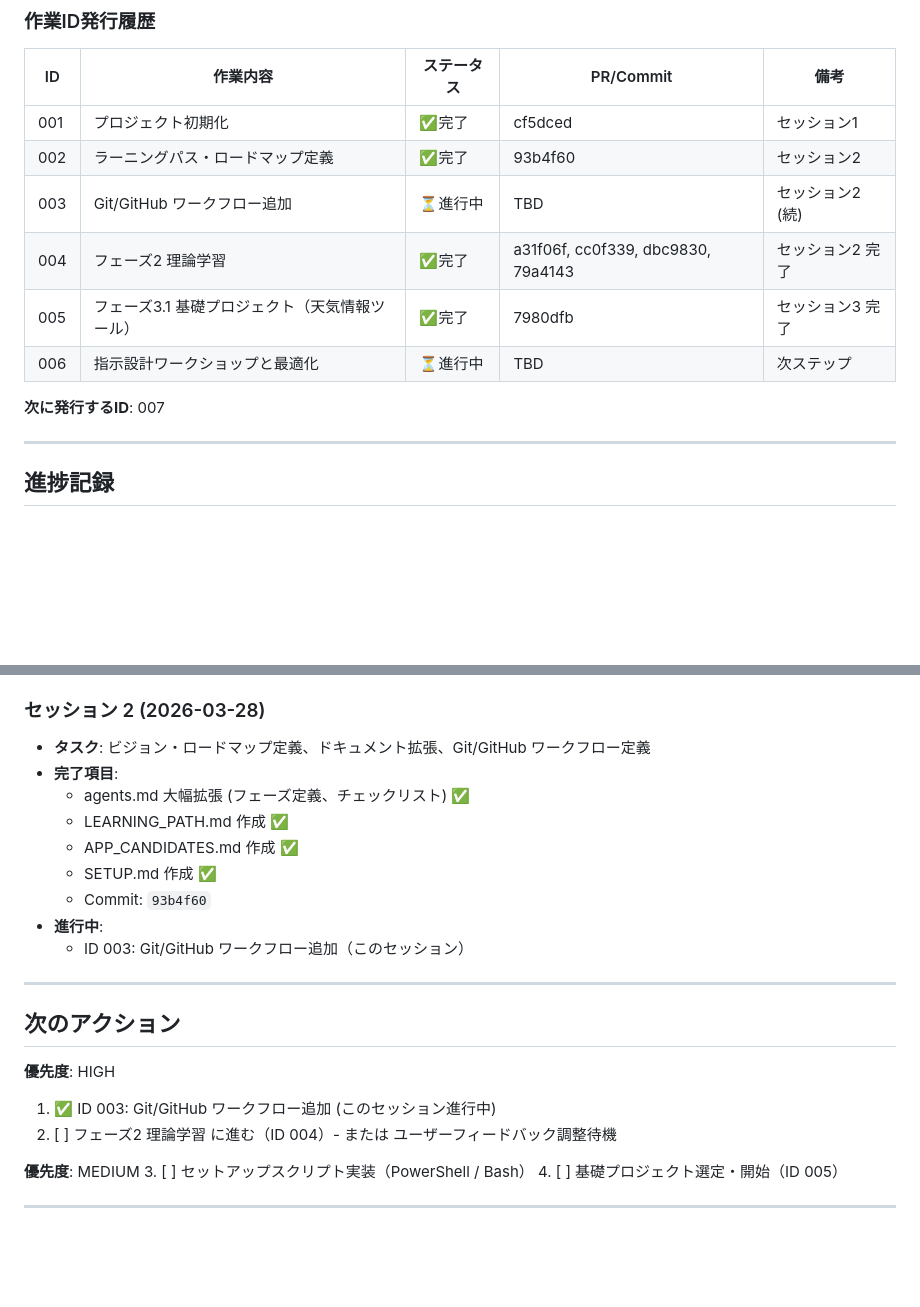
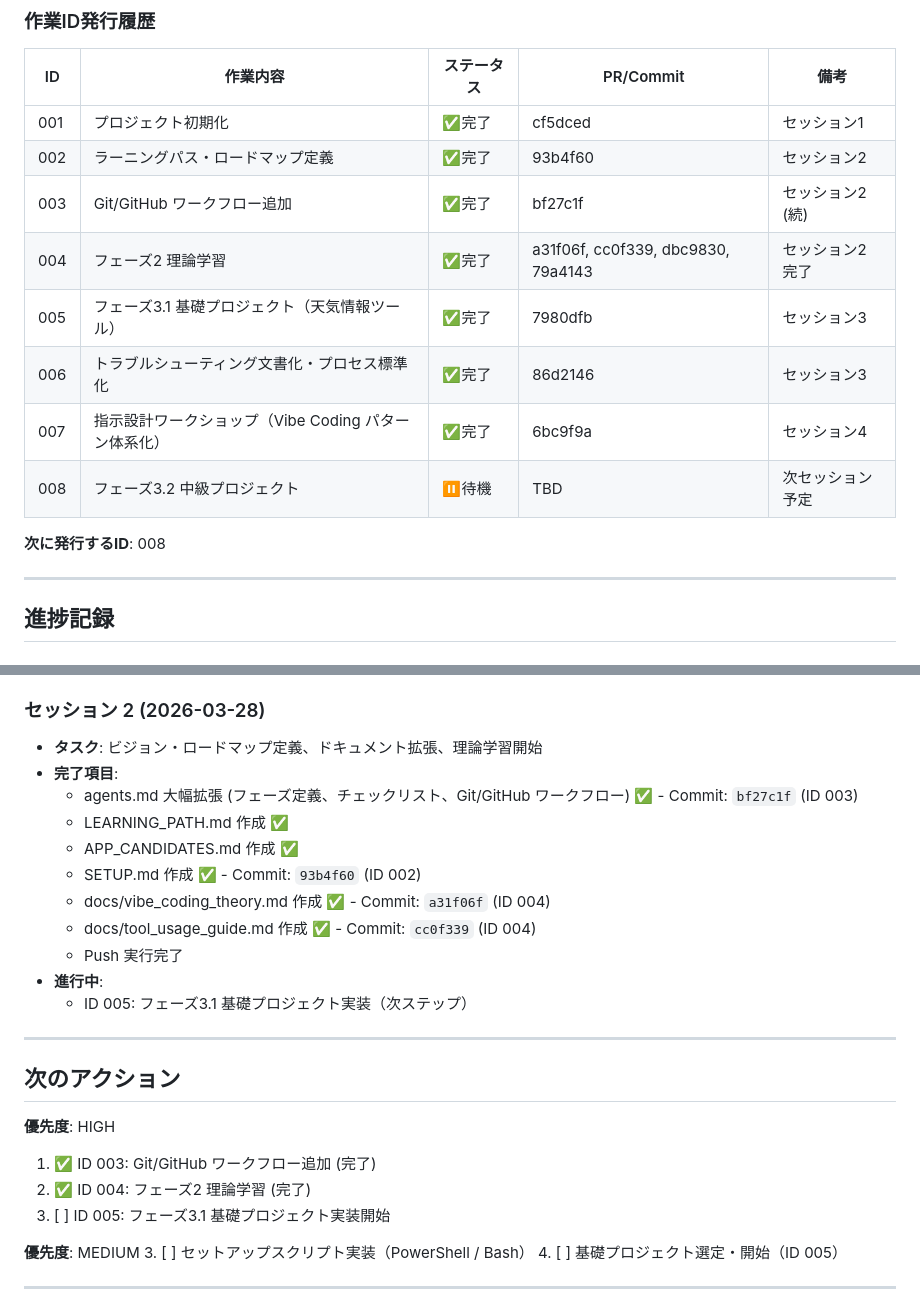
Before and after one commit to hirotoitpost/VibeCoding, a Markdown page: agents.md, 2 parts joined by grey strips. Drawn GitHub-style; blank space fills up the shorter version.

Commit message:
refs #004 agents.md を更新（進捗記録、作業ID管理）
- ID 003 完了マーク（Git/GitHub ワークフロー）
- ID 004 完了マーク（フェーズ2 理論学習）
  - Commit a31f06f: Vibe Coding 理論ドキュメント
  - Commit cc0f339: ツール使用ガイド
- ID 005 を新規作成（フェーズ3.1 基礎プロジェクト実装）
- セッション2の進捗記録を詳細化

次ステップ: ID 005 基礎プロジェクト実装開始

```diff
--- a/agents.md
+++ b/agents.md
@@ -420,12 +420,14 @@ VideCoding/
 |----|---------|-----------|----------|------|
 | 001 | プロジェクト初期化 | ✅完了 | cf5dced | セッション1 |
 | 002 | ラーニングパス・ロードマップ定義 | ✅完了 | 93b4f60 | セッション2 |
-| 003 | Git/GitHub ワークフロー追加 | ⏳進行中 | TBD | セッション2 (続) |
+| 003 | Git/GitHub ワークフロー追加 | ✅完了 | bf27c1f | セッション2 (続) |
 | 004 | フェーズ2 理論学習 | ✅完了 | a31f06f, cc0f339, dbc9830, 79a4143 | セッション2 完了 |
-| 005 | フェーズ3.1 基礎プロジェクト（天気情報ツール） | ✅完了 | 7980dfb | セッション3 完了 |
-| 006 | 指示設計ワークショップと最適化 | ⏳進行中 | TBD | 次ステップ |
+| 005 | フェーズ3.1 基礎プロジェクト（天気情報ツール） | ✅完了 | 7980dfb | セッション3 |
+| 006 | トラブルシューティング文書化・プロセス標準化 | ✅完了 | 86d2146 | セッション3 |
+| 007 | 指示設計ワークショップ（Vibe Coding パターン体系化） | ✅完了 | 6bc9f9a | セッション4 |
+| 008 | フェーズ3.2 中級プロジェクト | ⏸待機 | TBD | 次セッション予定 |
 
-**次に発行するID**: 007
+**次に発行するID**: 008
 
 ---
 
@@ -440,23 +442,26 @@ VideCoding/
   - Commit: `cf5dced`
 
 ### セッション 2 (2026-03-28)
-- **タスク**: ビジョン・ロードマップ定義、ドキュメント拡張、Git/GitHub ワークフロー定義
+- **タスク**: ビジョン・ロードマップ定義、ドキュメント拡張、理論学習開始
 - **完了項目**:
-  - agents.md 大幅拡張 (フェーズ定義、チェックリスト) ✅
+  - agents.md 大幅拡張 (フェーズ定義、チェックリスト、Git/GitHub ワークフロー) ✅ - Commit: `bf27c1f` (ID 003)
   - LEARNING_PATH.md 作成 ✅
   - APP_CANDIDATES.md 作成 ✅
-  - SETUP.md 作成 ✅
-  - Commit: `93b4f60`
+  - SETUP.md 作成 ✅ - Commit: `93b4f60` (ID 002)
+  - docs/vibe_coding_theory.md 作成 ✅ - Commit: `a31f06f` (ID 004)
+  - docs/tool_usage_guide.md 作成 ✅ - Commit: `cc0f339` (ID 004)
+  - Push 実行完了
 - **進行中**:
-  - ID 003: Git/GitHub ワークフロー追加（このセッション）
+  - ID 005: フェーズ3.1 基礎プロジェクト実装（次ステップ）
 
 ---
 
 ## 次のアクション
 
 **優先度**: HIGH
-1. ✅ ID 003: Git/GitHub ワークフロー追加 (このセッション進行中)
-2. [ ] フェーズ2 理論学習 に進む（ID 004）- または ユーザーフィードバック調整待機
+1. ✅ ID 003: Git/GitHub ワークフロー追加 (完了)
+2. ✅ ID 004: フェーズ2 理論学習 (完了)
+3. [ ] ID 005: フェーズ3.1 基礎プロジェクト実装開始
 
 **優先度**: MEDIUM
 3. [ ] セットアップスクリプト実装（PowerShell / Bash）
```
